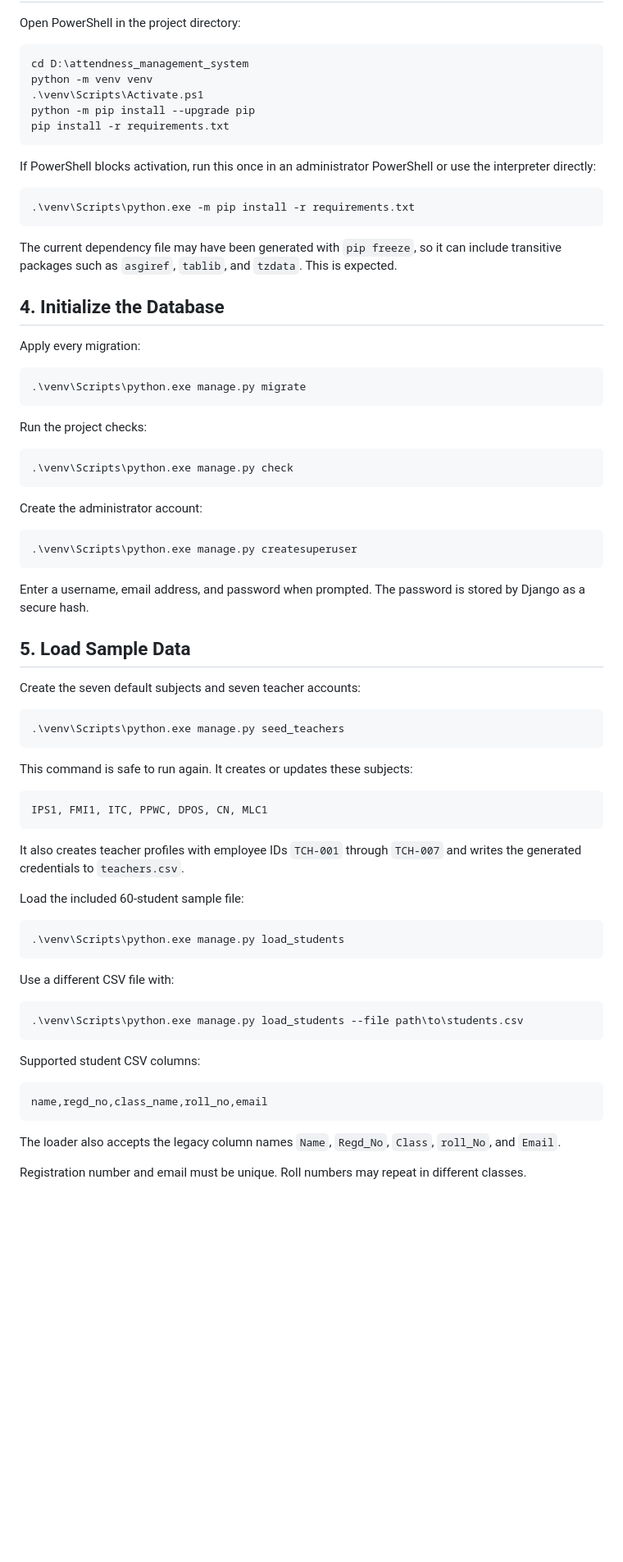
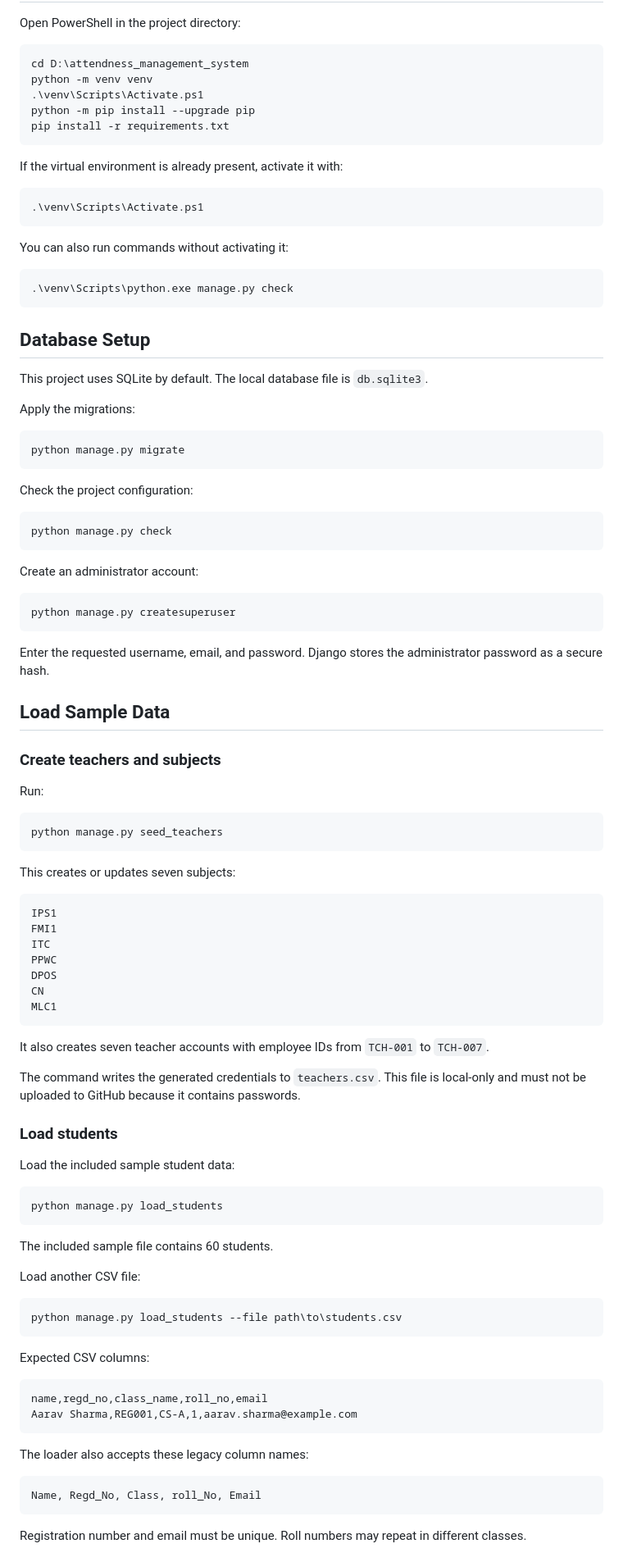
Before and after one commit to subham-patel/attendance_management, a Markdown page: README.md, the part around one of its changes. Shown at 82% size. GitHub-like rendering; blank space fills up the shorter version.

````diff
--- a/README.md
+++ b/README.md
@@ -72,71 +91,96 @@ python -m pip install --upgrade pip
 pip install -r requirements.txt
 ```
 
-If PowerShell blocks activation, run this once in an administrator PowerShell or use the interpreter directly:
+If the virtual environment is already present, activate it with:
 
 ```powershell
-.\venv\Scripts\python.exe -m pip install -r requirements.txt
+.\venv\Scripts\Activate.ps1
 ```
 
-The current dependency file may have been generated with `pip freeze`, so it can include transitive packages such as `asgiref`, `tablib`, and `tzdata`. This is expected.
-
-## 4. Initialize the Database
-
-Apply every migration:
-
-```powershell
-.\venv\Scripts\python.exe manage.py migrate
-```
-
-Run the project checks:
+You can also run commands without activating it:
 
 ```powershell
 .\venv\Scripts\python.exe manage.py check
 ```
 
-Create the administrator account:
+## Database Setup
+
+This project uses SQLite by default. The local database file is `db.sqlite3`.
+
+Apply the migrations:
 
 ```powershell
-.\venv\Scripts\python.exe manage.py createsuperuser
+python manage.py migrate
 ```
 
-Enter a username, email address, and password when prompted. The password is stored by Django as a secure hash.
-
-## 5. Load Sample Data
-
-Create the seven default subjects and seven teacher accounts:
+Check the project configuration:
 
 ```powershell
-.\venv\Scripts\python.exe manage.py seed_teachers
+python manage.py check
 ```
 
-This command is safe to run again. It creates or updates these subjects:
+Create an administrator account:
+
+```powershell
+python manage.py createsuperuser
+```
+
+Enter the requested username, email, and password. Django stores the administrator password as a secure hash.
+
+## Load Sample Data
+
+### Create teachers and subjects
+
+Run:
+
+```powershell
+python manage.py seed_teachers
+```
+
+This creates or updates seven subjects:
 
 ```text
-IPS1, FMI1, ITC, PPWC, DPOS, CN, MLC1
+IPS1
+FMI1
+ITC
+PPWC
+DPOS
+CN
+MLC1
 ```
 
-It also creates teacher profiles with employee IDs `TCH-001` through `TCH-007` and writes the generated credentials to `teachers.csv`.
+It also creates seven teacher accounts with employee IDs from `TCH-001` to `TCH-007`.
 
-Load the included 60-student sample file:
+The command writes the generated credentials to `teachers.csv`. This file is local-only and must not be uploaded to GitHub because it contains passwords.
+
+### Load students
+
+Load the included sample student data:
 
 ```powershell
-.\venv\Scripts\python.exe manage.py load_students
+python manage.py load_students
 ```
 
-Use a different CSV file with:
+The included sample file contains 60 students.
+
+Load another CSV file:
 
 ```powershell
-.\venv\Scripts\python.exe manage.py load_students --file path\to\students.csv
+python manage.py load_students --file path\to\students.csv
 ```
 
-Supported student CSV columns:
+Expected CSV columns:
+
+```csv
+name,regd_no,class_name,roll_no,email
+Aarav Sharma,REG001,CS-A,1,aarav.sharma@example.com
+```
+
+The loader also accepts these legacy column names:
 
 ```text
-name,regd_no,class_name,roll_no,email
+Name, Regd_No, Class, roll_No, Email
 ```
-
-The loader also accepts the legacy column names `Name`, `Regd_No`, `Class`, `roll_No`, and `Email`.
 
 Registration number and email must be unique. Roll numbers may repeat in different classes.
 
````
Also changed, not shown: other parts of README.md (+221 -180 lines).
